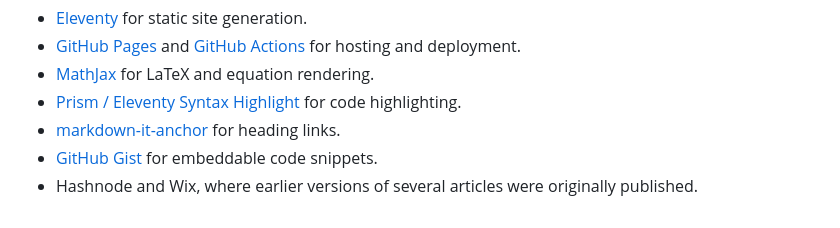
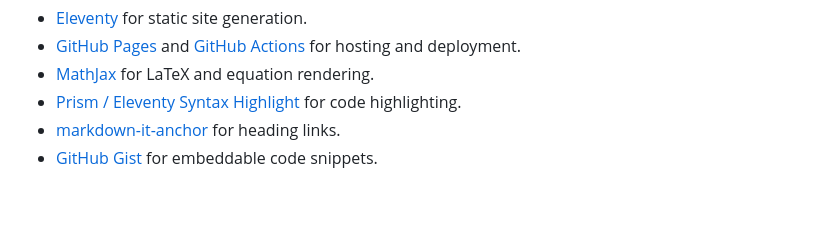
Before and after one commit to 8bitnand/8bitnand.github.io, a Markdown page: README.md, the part around the change. GitHub-like rendering.

Commit message:
Remove legacy source acknowledgement

```diff
--- a/README.md
+++ b/README.md
@@ -423,4 +423,3 @@ This blog is built with help from open-source tools and publishing platforms:
 - [Prism / Eleventy Syntax Highlight](https://www.11ty.dev/docs/plugins/syntaxhighlight/) for code highlighting.
 - [markdown-it-anchor](https://github.com/valeriangalliat/markdown-it-anchor) for heading links.
 - [GitHub Gist](https://gist.github.com/) for embeddable code snippets.
-- Hashnode and Wix, where earlier versions of several articles were originally published.
```
